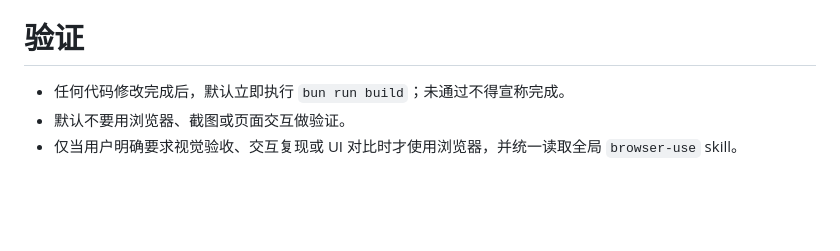
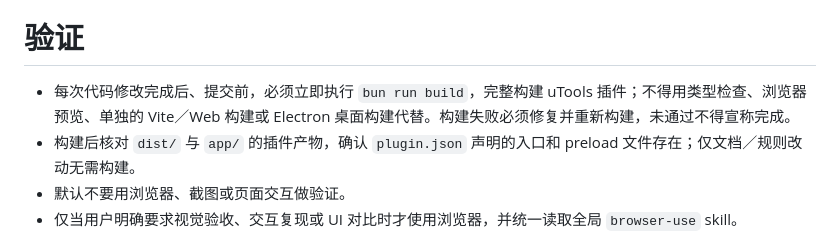
Before and after one commit to eachann1024/goose-mark, a Markdown page: AGENTS.md, the part around the change. Drawn GitHub-style; blank space fills up the shorter version.

Commit message:
docs: 要求每次代码修改后完整构建 uTools 插件

```diff
--- a/AGENTS.md
+++ b/AGENTS.md
@@ -8,7 +8,8 @@
 
 # 验证
 
-- 任何代码修改完成后，默认立即执行 `bun run build`；未通过不得宣称完成。
+- 每次代码修改完成后、提交前，必须立即执行 `bun run build`，完整构建 uTools 插件；不得用类型检查、浏览器预览、单独的 Vite／Web 构建或 Electron 桌面构建代替。构建失败必须修复并重新构建，未通过不得宣称完成。
+- 构建后核对 `dist/` 与 `app/` 的插件产物，确认 `plugin.json` 声明的入口和 preload 文件存在；仅文档／规则改动无需构建。
 - 默认不要用浏览器、截图或页面交互做验证。
 - 仅当用户明确要求视觉验收、交互复现或 UI 对比时才使用浏览器，并统一读取全局 `browser-use` skill。
 
```
